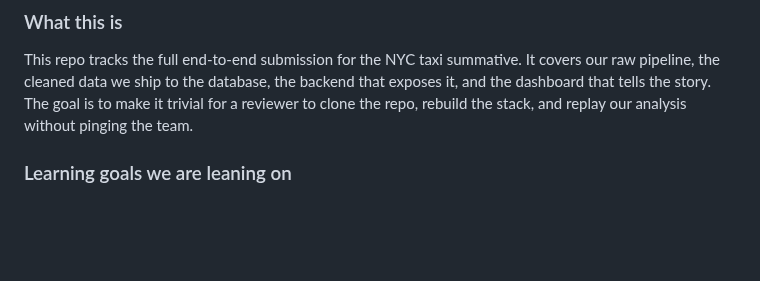
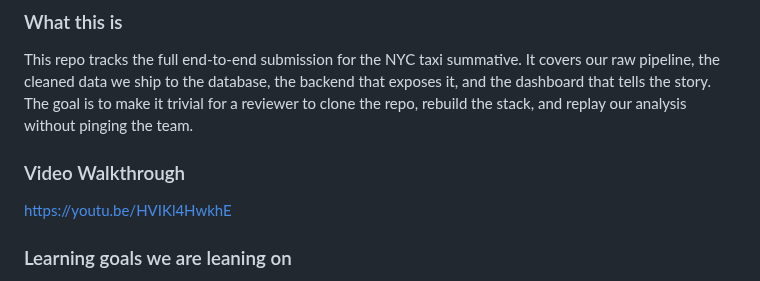
Before and after one commit to dindihabeeb/umde_summative, a Markdown page: README.md, the part around the change. GitHub-like rendering; blank space fills up the shorter version.

Commit message:
Add video walkthrough

```diff
--- a/README.md
+++ b/README.md
@@ -2,6 +2,9 @@
 
 ### What this is
 This repo tracks the full end-to-end submission for the NYC taxi summative. It covers our raw pipeline, the cleaned data we ship to the database, the backend that exposes it, and the dashboard that tells the story. The goal is to make it trivial for a reviewer to clone the repo, rebuild the stack, and replay our analysis without pinging the team.
+
+### Video Walkthrough
+https://youtu.be/HVIKl4HwkhE
 
 ### Learning goals we are leaning on
 - Apply data cleaning decisions on messy taxi trips and explain the trade-offs.
```
